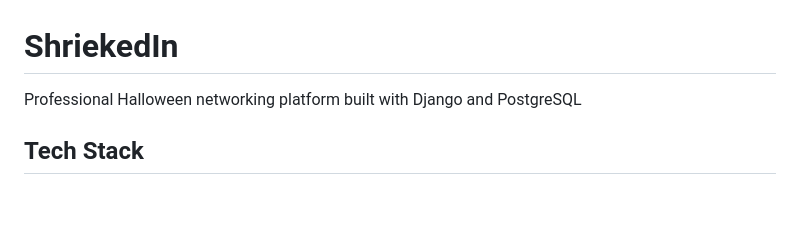
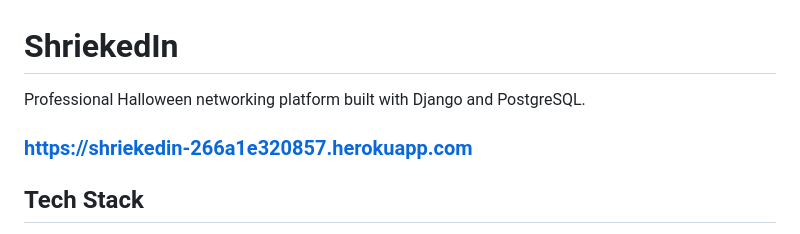
Before and after one commit to OJarvey/SpookyOctober, a Markdown page: README.md, the part around the change. GitHub-like rendering; blank space fills up the shorter version.

Commit message:
docs: update project description with Heroku app URL

```diff
--- a/README.md
+++ b/README.md
@@ -1,5 +1,6 @@
 # ShriekedIn
-Professional Halloween networking platform built with Django and PostgreSQL
+Professional Halloween networking platform built with Django and PostgreSQL.
+### https://shriekedin-266a1e320857.herokuapp.com
 
 ## Tech Stack
 - Django 5.2.7
```
